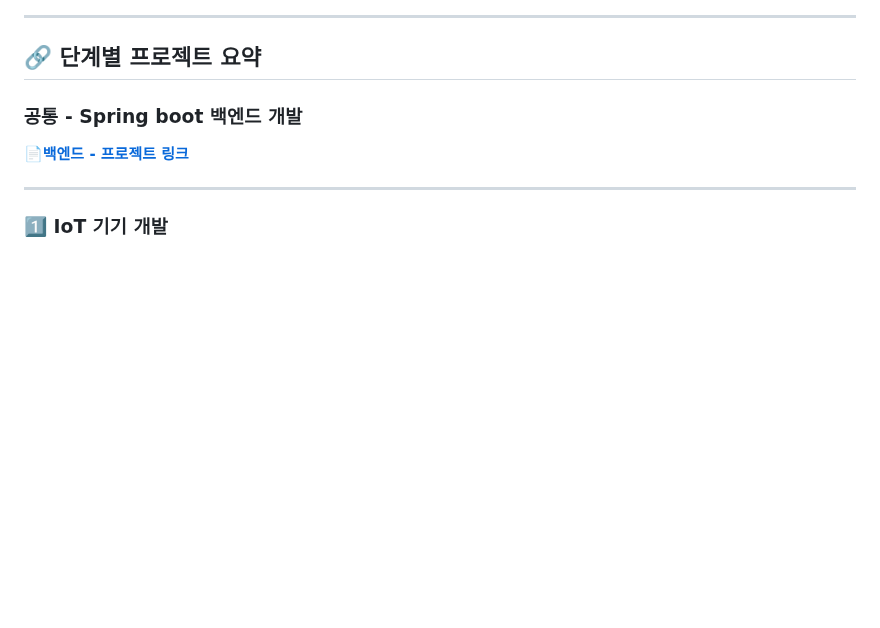
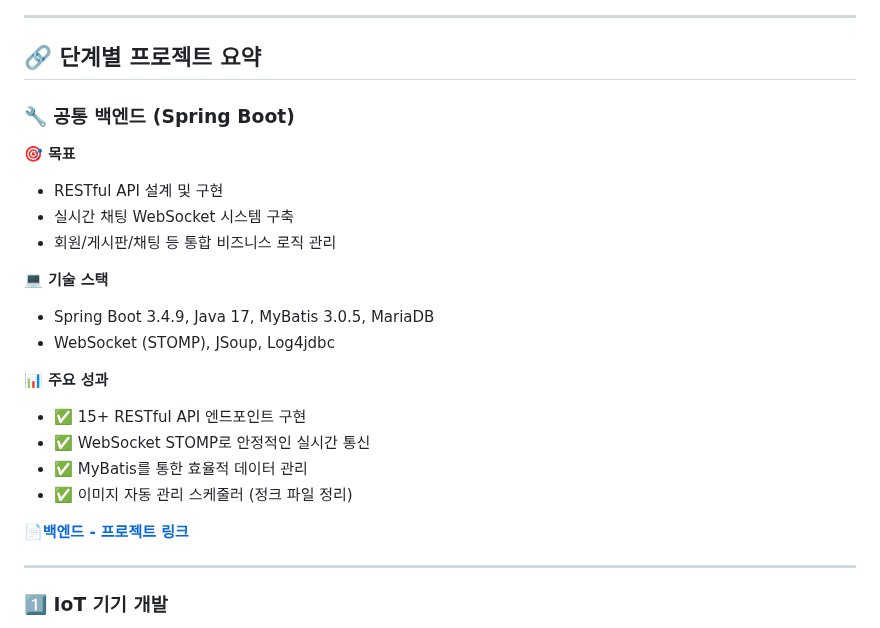
Before and after one commit to yoojisu90/dev-archive, a Markdown page: README.md, the part around the change. GitHub-like rendering; blank space fills up the shorter version.

```diff
--- a/README.md
+++ b/README.md
@@ -31,7 +31,23 @@
 
 ## 🔗 단계별 프로젝트 요약
 
-### 공통 - Spring boot 백엔드 개발
+### 🔧 공통 백엔드 (Spring Boot)
+
+**🎯 목표**
+- RESTful API 설계 및 구현
+- 실시간 채팅 WebSocket 시스템 구축
+- 회원/게시판/채팅 등 통합 비즈니스 로직 관리
+
+**💻 기술 스택**
+- Spring Boot 3.4.9, Java 17, MyBatis 3.0.5, MariaDB
+- WebSocket (STOMP), JSoup, Log4jdbc
+
+**📊 주요 성과**
+- ✅ 15+ RESTful API 엔드포인트 구현
+- ✅ WebSocket STOMP로 안정적인 실시간 통신
+- ✅ MyBatis를 통한 효율적 데이터 관리
+- ✅ 이미지 자동 관리 스케줄러 (정크 파일 정리)
+
 **[📄백엔드 - 프로젝트 링크](https://github.com/yoojisu90/dev-archive/tree/main/team/backend_plant_comunity)**
 
 ---
```
